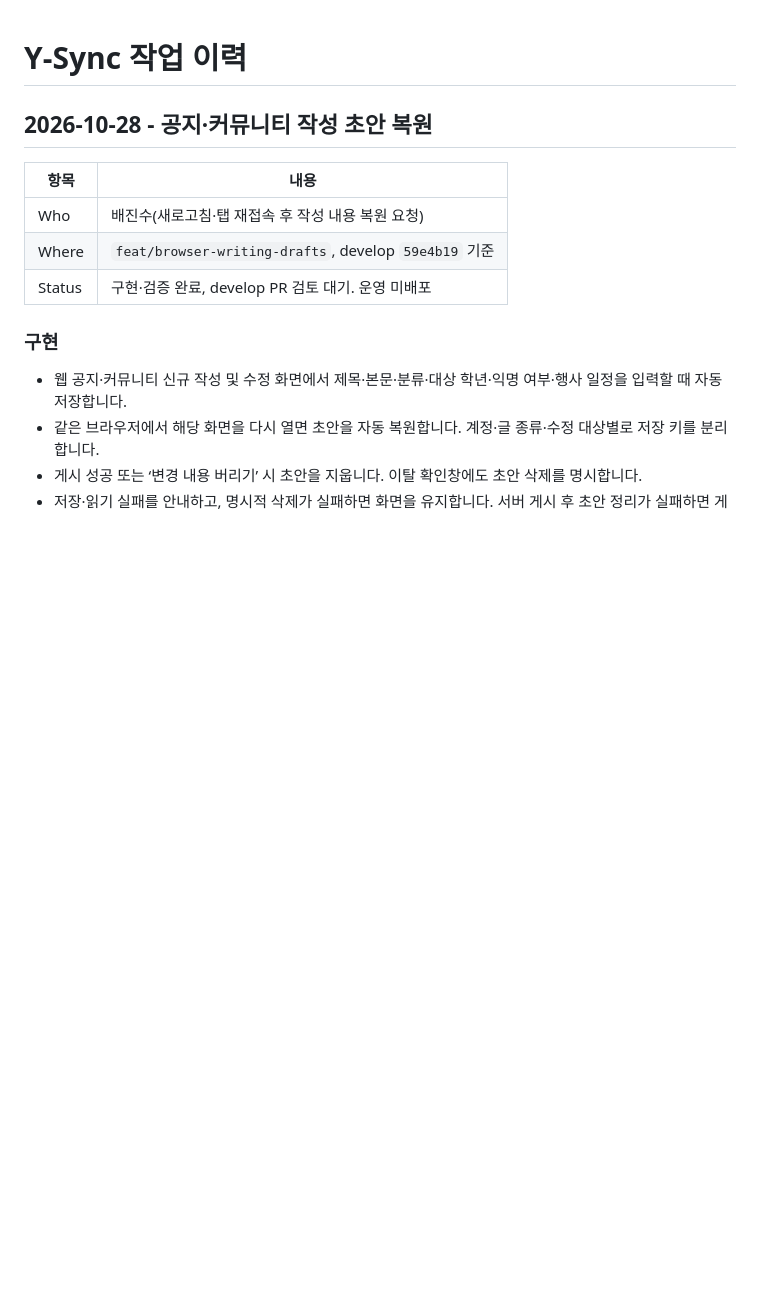
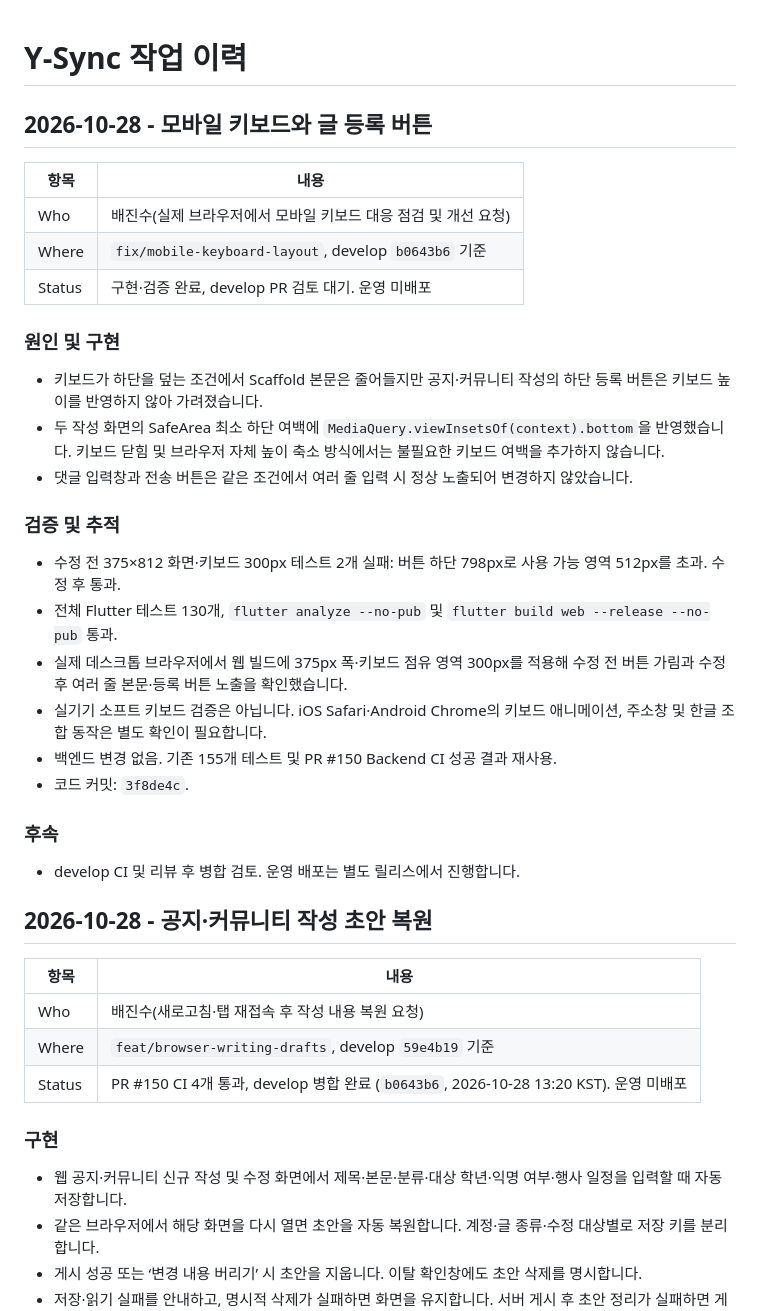
Before and after one commit to JinsuBae2/y-sync, a Markdown page: docs/WORK_LOG.md, the part around the change. Rendered like a GitHub page; blank space fills up the shorter version.

Commit message:
docs: 키보드 가림 검증 및 PR 150 병합 기록

```diff
--- a/docs/WORK_LOG.md
+++ b/docs/WORK_LOG.md
@@ -1,4 +1,31 @@
 # Y-Sync 작업 이력
+
+## 2026-10-28 - 모바일 키보드와 글 등록 버튼
+
+| 항목 | 내용 |
+|---|---|
+| Who | 배진수(실제 브라우저에서 모바일 키보드 대응 점검 및 개선 요청) |
+| Where | `fix/mobile-keyboard-layout`, develop `b0643b6` 기준 |
+| Status | 구현·검증 완료, develop PR 검토 대기. 운영 미배포 |
+
+### 원인 및 구현
+
+- 키보드가 하단을 덮는 조건에서 Scaffold 본문은 줄어들지만 공지·커뮤니티 작성의 하단 등록 버튼은 키보드 높이를 반영하지 않아 가려졌습니다.
+- 두 작성 화면의 SafeArea 최소 하단 여백에 `MediaQuery.viewInsetsOf(context).bottom`을 반영했습니다. 키보드 닫힘 및 브라우저 자체 높이 축소 방식에서는 불필요한 키보드 여백을 추가하지 않습니다.
+- 댓글 입력창과 전송 버튼은 같은 조건에서 여러 줄 입력 시 정상 노출되어 변경하지 않았습니다.
+
+### 검증 및 추적
+
+- 수정 전 375×812 화면·키보드 300px 테스트 2개 실패: 버튼 하단 798px로 사용 가능 영역 512px를 초과. 수정 후 통과.
+- 전체 Flutter 테스트 130개, `flutter analyze --no-pub` 및 `flutter build web --release --no-pub` 통과.
+- 실제 데스크톱 브라우저에서 웹 빌드에 375px 폭·키보드 점유 영역 300px를 적용해 수정 전 버튼 가림과 수정 후 여러 줄 본문·등록 버튼 노출을 확인했습니다.
+- 실기기 소프트 키보드 검증은 아닙니다. iOS Safari·Android Chrome의 키보드 애니메이션, 주소창 및 한글 조합 동작은 별도 확인이 필요합니다.
+- 백엔드 변경 없음. 기존 155개 테스트 및 PR #150 Backend CI 성공 결과 재사용.
+- 코드 커밋: `3f8de4c`.
+
+### 후속
+
+- develop CI 및 리뷰 후 병합 검토. 운영 배포는 별도 릴리스에서 진행합니다.
 
 ## 2026-10-28 - 공지·커뮤니티 작성 초안 복원
 
@@ -6,7 +33,7 @@
 |---|---|
 | Who | 배진수(새로고침·탭 재접속 후 작성 내용 복원 요청) |
 | Where | `feat/browser-writing-drafts`, develop `59e4b19` 기준 |
-| Status | 구현·검증 완료, develop PR 검토 대기. 운영 미배포 |
+| Status | PR #150 CI 4개 통과, develop 병합 완료 (`b0643b6`, 2026-10-28 13:20 KST). 운영 미배포 |
 
 ### 구현
 
```
